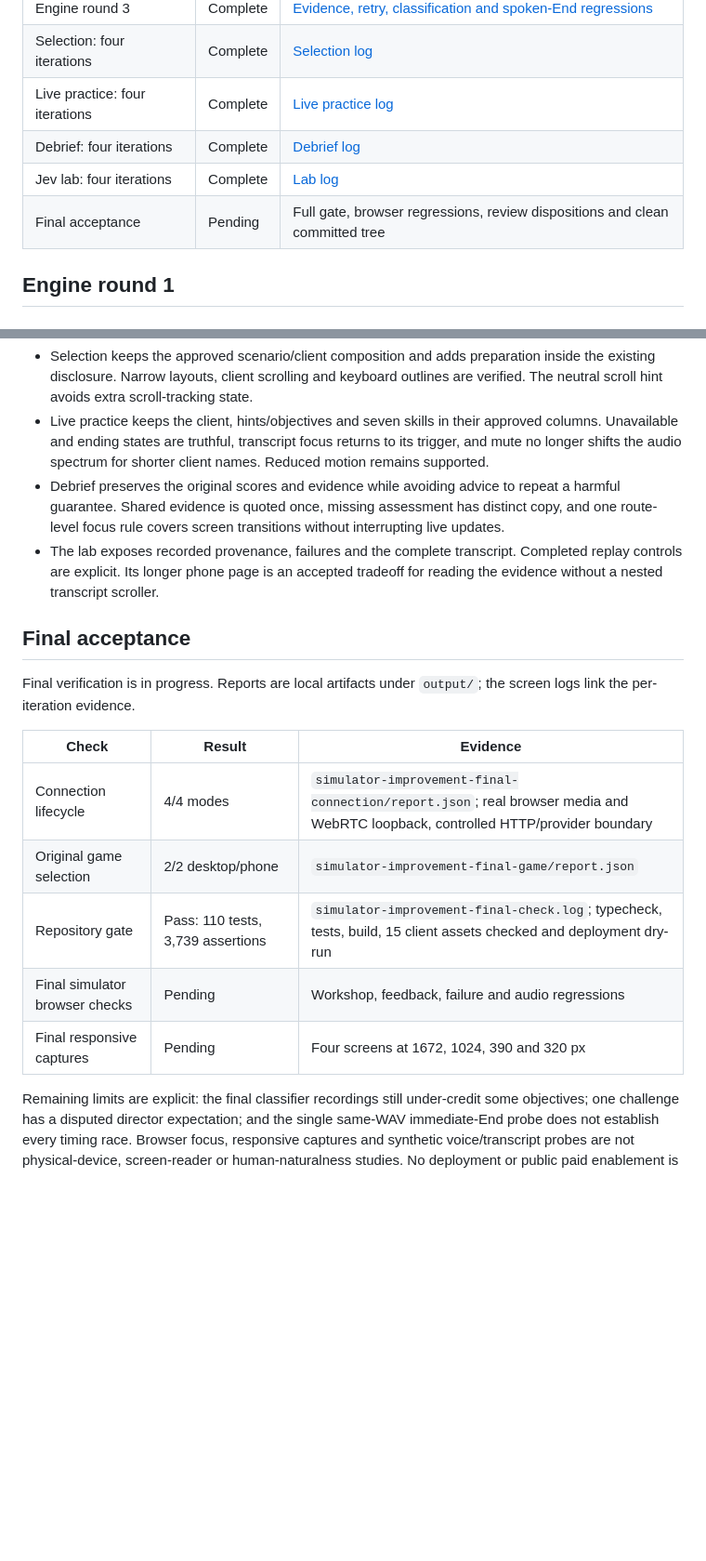
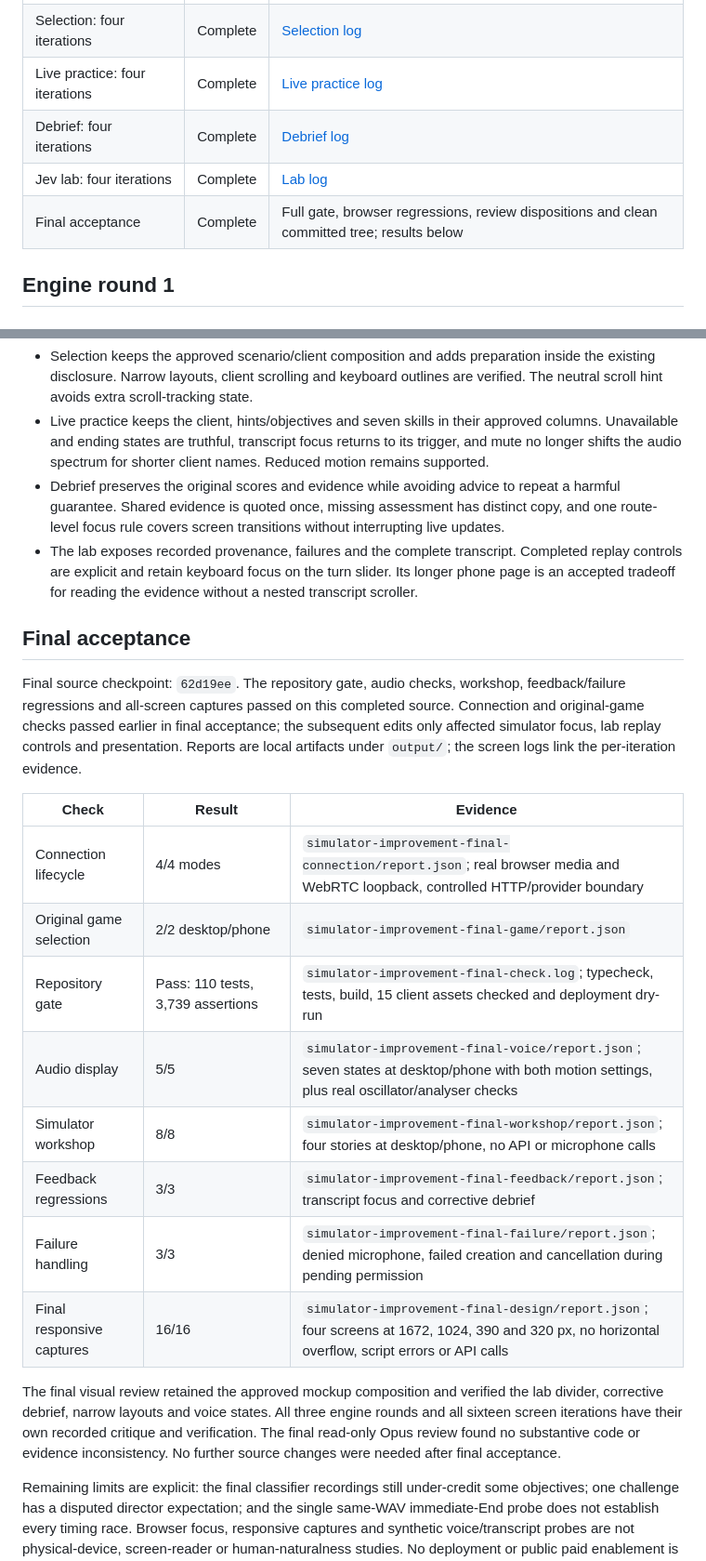
Before and after one commit to DroopyTersen/out-of-character, a Markdown page: docs/solutioning/simulator-improvement-rounds.md, 2 parts joined by grey strips. Shown at 93% size. Drawn GitHub-style; blank space fills up the shorter version.

Commit message:
Record final simulator improvement acceptance

```diff
--- a/docs/solutioning/simulator-improvement-rounds.md
+++ b/docs/solutioning/simulator-improvement-rounds.md
@@ -30,7 +30,7 @@ Then run four screenshot-driven design iterations independently for each main sc
 | Live practice: four iterations | Complete | [Live practice log](simulator-live-design-loop.md) |
 | Debrief: four iterations | Complete | [Debrief log](simulator-debrief-design-loop.md) |
 | Jev lab: four iterations | Complete | [Lab log](simulator-judging-design-loop.md) |
-| Final acceptance | Pending | Full gate, browser regressions, review dispositions and clean committed tree |
+| Final acceptance | Complete | Full gate, browser regressions, review dispositions and clean committed tree; results below |
 
 ## Engine round 1
 
@@ -91,18 +91,23 @@ The four screen logs retain separate before/critique/change/after records. Itera
 - Selection keeps the approved scenario/client composition and adds preparation inside the existing disclosure. Narrow layouts, client scrolling and keyboard outlines are verified. The neutral scroll hint avoids extra scroll-tracking state.
 - Live practice keeps the client, hints/objectives and seven skills in their approved columns. Unavailable and ending states are truthful, transcript focus returns to its trigger, and mute no longer shifts the audio spectrum for shorter client names. Reduced motion remains supported.
 - Debrief preserves the original scores and evidence while avoiding advice to repeat a harmful guarantee. Shared evidence is quoted once, missing assessment has distinct copy, and one route-level focus rule covers screen transitions without interrupting live updates.
-- The lab exposes recorded provenance, failures and the complete transcript. Completed replay controls are explicit. Its longer phone page is an accepted tradeoff for reading the evidence without a nested transcript scroller.
+- The lab exposes recorded provenance, failures and the complete transcript. Completed replay controls are explicit and retain keyboard focus on the turn slider. Its longer phone page is an accepted tradeoff for reading the evidence without a nested transcript scroller.
 
 ## Final acceptance
 
-Final verification is in progress. Reports are local artifacts under `output/`; the screen logs link the per-iteration evidence.
+Final source checkpoint: `62d19ee`. The repository gate, audio checks, workshop, feedback/failure regressions and all-screen captures passed on this completed source. Connection and original-game checks passed earlier in final acceptance; the subsequent edits only affected simulator focus, lab replay controls and presentation. Reports are local artifacts under `output/`; the screen logs link the per-iteration evidence.
 
 | Check | Result | Evidence |
 | --- | --- | --- |
 | Connection lifecycle | 4/4 modes | `simulator-improvement-final-connection/report.json`; real browser media and WebRTC loopback, controlled HTTP/provider boundary |
 | Original game selection | 2/2 desktop/phone | `simulator-improvement-final-game/report.json` |
 | Repository gate | Pass: 110 tests, 3,739 assertions | `simulator-improvement-final-check.log`; typecheck, tests, build, 15 client assets checked and deployment dry-run |
-| Final simulator browser checks | Pending | Workshop, feedback, failure and audio regressions |
-| Final responsive captures | Pending | Four screens at 1672, 1024, 390 and 320 px |
+| Audio display | 5/5 | `simulator-improvement-final-voice/report.json`; seven states at desktop/phone with both motion settings, plus real oscillator/analyser checks |
+| Simulator workshop | 8/8 | `simulator-improvement-final-workshop/report.json`; four stories at desktop/phone, no API or microphone calls |
+| Feedback regressions | 3/3 | `simulator-improvement-final-feedback/report.json`; transcript focus and corrective debrief |
+| Failure handling | 3/3 | `simulator-improvement-final-failure/report.json`; denied microphone, failed creation and cancellation during pending permission |
+| Final responsive captures | 16/16 | `simulator-improvement-final-design/report.json`; four screens at 1672, 1024, 390 and 320 px, no horizontal overflow, script errors or API calls |
+
+The final visual review retained the approved mockup composition and verified the lab divider, corrective debrief, narrow layouts and voice states. All three engine rounds and all sixteen screen iterations have their own recorded critique and verification. The final read-only Opus review found no substantive code or evidence inconsistency. No further source changes were needed after final acceptance.
 
 Remaining limits are explicit: the final classifier recordings still under-credit some objectives; one challenge has a disputed director expectation; and the single same-WAV immediate-End probe does not establish every timing race. Browser focus, responsive captures and synthetic voice/transcript probes are not physical-device, screen-reader or human-naturalness studies. No deployment or public paid enablement is part of this follow-up.
```
